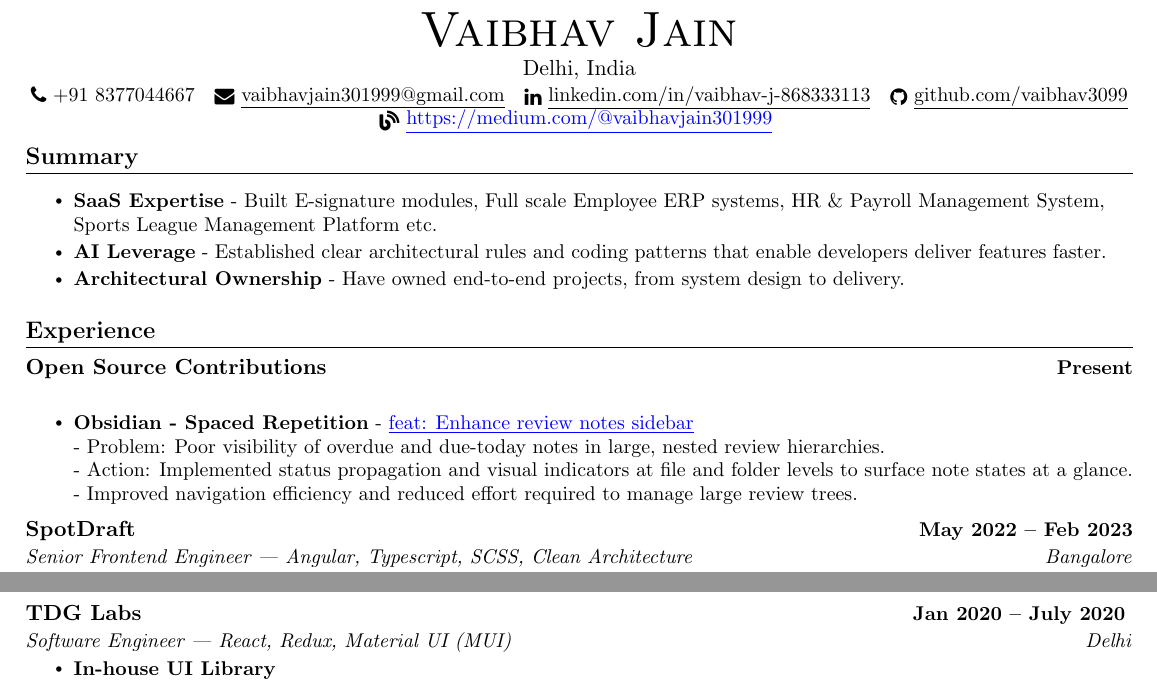
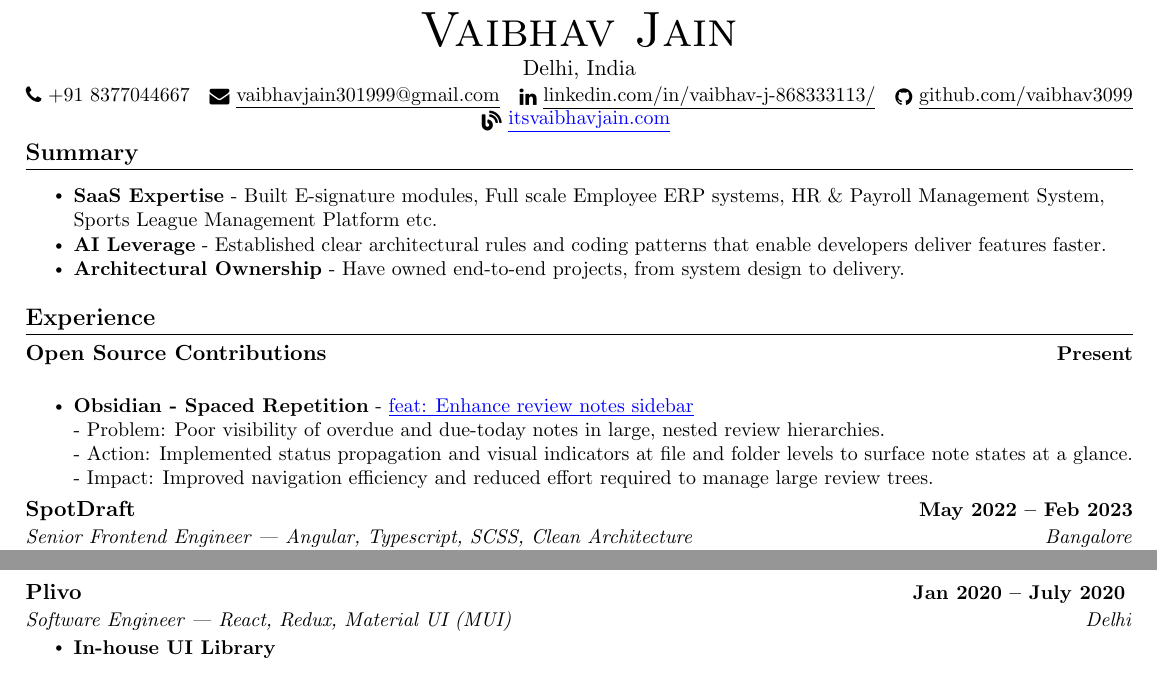
Before and after one commit to vaibhav3099/vaibhav3099.github.io, a LaTeX CV (angular specific resume.tex): two parts of pages 1 and 2 of 2, joined at a grey line, cut so that both start at the same text. The pictures show the PDF file Vaibhav Jain Resume.pdf that the author committed with the source.

Commit message:
update: add portfolio link + replace tdg labs -> plivo

```diff
--- a/angular specific resume.tex
+++ b/angular specific resume.tex
@@ -108,10 +108,12 @@
     {\Huge \scshape Vaibhav Jain} \\ \vspace{1pt}
     Delhi, India \\ \vspace{1pt}
     \small \raisebox{-0.1\height}\faPhone\ +91 8377044667 ~ \href{mailto:vaibhavjain301999@gmail.com}{\raisebox{-0.2\height}\faEnvelope\  \underline{vaibhavjain301999@gmail.com}} ~
-    \href{https://www.linkedin.com/in/vaibhav-j-868333113/}{\raisebox{-0.2\height}\faLinkedin\ \underline{linkedin.com/in/vaibhav-j-868333113}}  ~
+    \href{https://www.linkedin.com/in/vaibhav-j-868333113/}{\raisebox{-0.2\height}\faLinkedin\ \underline{linkedin.com/in/vaibhav-j-868333113/}}  ~
     \href{https://github.com/vaibhav3099}
     {\raisebox{-0.2\height}\faGithub\ \underline{github.com/vaibhav3099}}
-    {\raisebox{-0.2\height}\faBlog\ \textcolor{blue}{\underline{https://medium.com/@vaibhavjain301999}}}
+
+    \href{https://itsvaibhavjain.com}
+    {\raisebox{-0.2\height}\faBlog\ \textcolor{blue}{\underline{itsvaibhavjain.com}}}
     \vspace{-8pt}
 \end{center}
 
@@ -143,7 +145,7 @@
 \textbf{Obsidian - Spaced Repetition} - \href{https://github.com/st3v3nmw/obsidian-spaced-repetition/pull/1585}{\textcolor{blue}{\underline{feat: Enhance review notes sidebar}}}
 \newline - Problem: Poor visibility of overdue and due-today notes in large, nested review hierarchies.
 \newline - Action: Implemented status propagation and visual indicators at file and folder levels to surface note states at a glance.
-\newline - Improved navigation efficiency and reduced effort required to manage large review trees.}
+\newline - Impact: Improved navigation efficiency and reduced effort required to manage large review trees.}
 \resumeItemListEnd
 %---- changes end
 
@@ -206,7 +208,7 @@
 }
 \resumeItemListEnd
 
-\resumeSubheading{TDG Labs}{Jan 2020 -- July 2020 }{Software Engineer | \textit{React, Redux, Material UI (MUI)}}{Delhi}
+\resumeSubheading{Plivo}{Jan 2020 -- July 2020 }{Software Engineer | \textit{React, Redux, Material UI (MUI)}}{Delhi}
 \resumeItemListStart
 
 \resumeItem{
```
Also changed, not shown: Vaibhav Jain Resume.pdf, resume thumbnail.jpg.
